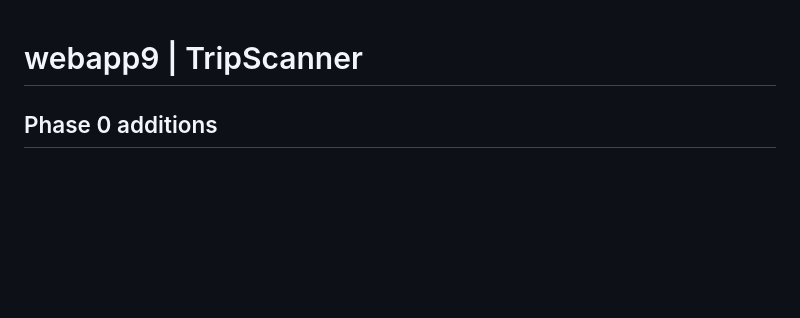
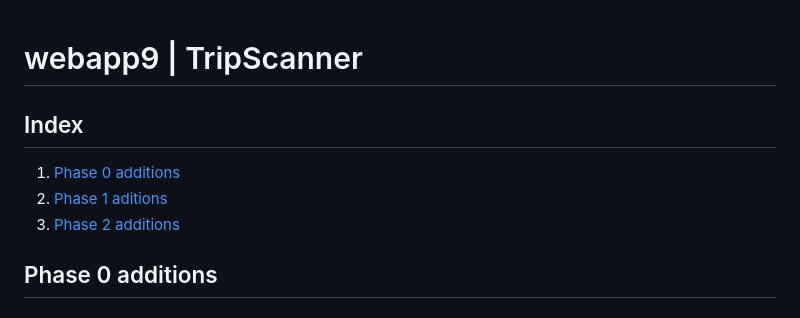
Before and after one commit to CodeURJC-DAW-2022-23/webapp9, a Markdown page: README.md, the part around the change. Rendered like a GitHub page; blank space fills up the shorter version.

Commit message:
Feature: Added index

```diff
--- a/README.md
+++ b/README.md
@@ -1,4 +1,10 @@
 # webapp9 | TripScanner
+
+## Index
+
+1. [Phase 0 additions](README/#phase_0_additions)
+2. [Phase 1 aditions](README/#phase_1_aditions)
+3. [Phase 2 additions](README/#phase_2_additions)
 
 ## Phase 0 additions
 
```
